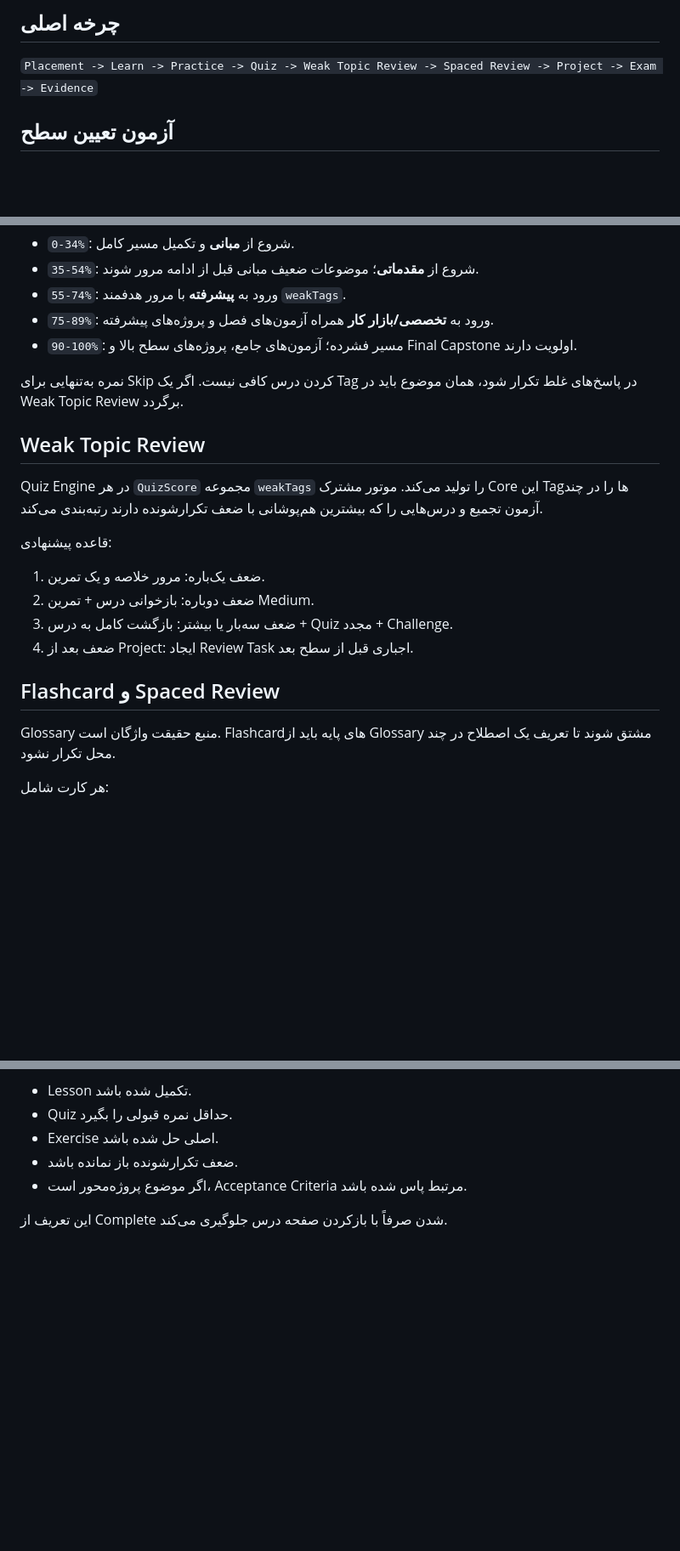
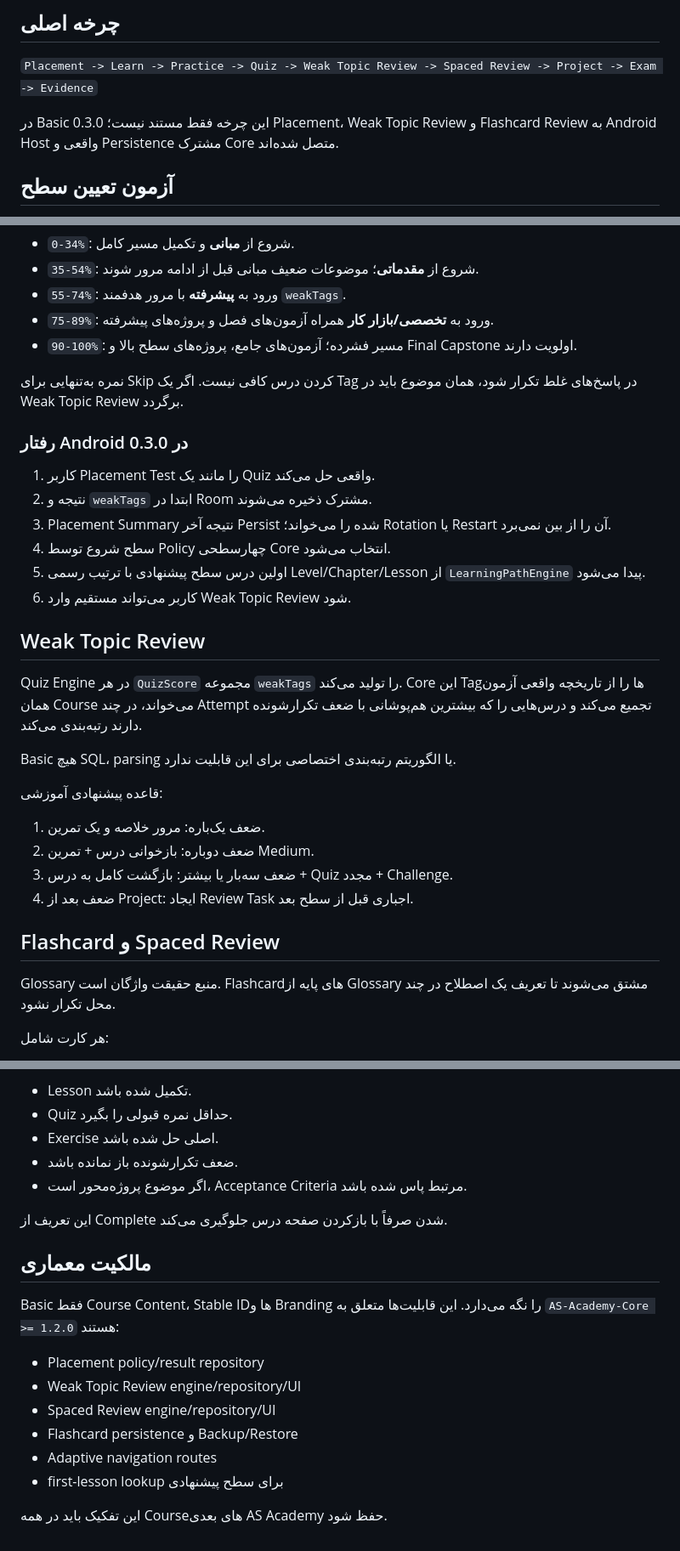
Before and after one commit to waxew/AS-Academy-Basic, a Markdown page: docs/LEARNING_QUALITY.md, 3 parts joined by grey strips. Shown at 85% size. Drawn GitHub-style; blank space fills up the shorter version.

Commit message:
Document Basic 0.3.0 adaptive learning implementation

```diff
--- a/docs/LEARNING_QUALITY.md
+++ b/docs/LEARNING_QUALITY.md
@@ -5,6 +5,8 @@
 ## چرخه اصلی
 
 `Placement -> Learn -> Practice -> Quiz -> Weak Topic Review -> Spaced Review -> Project -> Exam -> Evidence`
+
+در Basic 0.3.0 این چرخه فقط مستند نیست؛ Placement، Weak Topic Review و Flashcard Review به Android Host واقعی و Persistence مشترک Core متصل شده‌اند.
 
 ## آزمون تعیین سطح
 
@@ -20,11 +22,22 @@
 
 نمره به‌تنهایی برای Skip کردن درس کافی نیست. اگر یک Tag در پاسخ‌های غلط تکرار شود، همان موضوع باید در Weak Topic Review برگردد.
 
+### رفتار Android در 0.3.0
+
+1. کاربر Placement Test را مانند یک Quiz واقعی حل می‌کند.
+2. نتیجه و `weakTags` ابتدا در Room مشترک ذخیره می‌شوند.
+3. Placement Summary نتیجه آخر Persist شده را می‌خواند؛ Rotation یا Restart آن را از بین نمی‌برد.
+4. سطح شروع توسط Policy چهارسطحی Core انتخاب می‌شود.
+5. اولین درس سطح پیشنهادی با ترتیب رسمی Level/Chapter/Lesson از `LearningPathEngine` پیدا می‌شود.
+6. کاربر می‌تواند مستقیم وارد Weak Topic Review شود.
+
 ## Weak Topic Review
 
-Quiz Engine در هر `QuizScore` مجموعه `weakTags` را تولید می‌کند. موتور مشترک Core این Tagها را در چند آزمون تجمیع و درس‌هایی را که بیشترین هم‌پوشانی با ضعف تکرارشونده دارند رتبه‌بندی می‌کند.
+Quiz Engine در هر `QuizScore` مجموعه `weakTags` را تولید می‌کند. Core این Tagها را از تاریخچه واقعی آزمون همان Course می‌خواند، در چند Attempt تجمیع می‌کند و درس‌هایی را که بیشترین هم‌پوشانی با ضعف تکرارشونده دارند رتبه‌بندی می‌کند.
 
-قاعده پیشنهادی:
+Basic هیچ SQL، parsing یا الگوریتم رتبه‌بندی اختصاصی برای این قابلیت ندارد.
+
+قاعده پیشنهادی آموزشی:
 
 1. ضعف یک‌باره: مرور خلاصه و یک تمرین.
 2. ضعف دوباره: بازخوانی درس + تمرین Medium.
@@ -33,7 +46,7 @@ Quiz Engine در هر `QuizScore` مجموعه `weakTags` را تولید می
 
 ## Flashcard و Spaced Review
 
-Glossary منبع حقیقت واژگان است. Flashcardهای پایه باید از Glossary مشتق شوند تا تعریف یک اصطلاح در چند محل تکرار نشود.
+Glossary منبع حقیقت واژگان است. Flashcardهای پایه از Glossary مشتق می‌شوند تا تعریف یک اصطلاح در چند محل تکرار نشود.
 
 هر کارت شامل:
 
@@ -86,3 +110,16 @@ Glossary منبع حقیقت واژگان است. Flashcardهای پایه با
 - اگر موضوع پروژه‌محور است، Acceptance Criteria مرتبط پاس شده باشد.
 
 این تعریف از Complete شدن صرفاً با بازکردن صفحه درس جلوگیری می‌کند.
+
+## مالکیت معماری
+
+Basic فقط Course Content، Stable IDها و Branding را نگه می‌دارد. این قابلیت‌ها متعلق به `AS-Academy-Core >= 1.2.0` هستند:
+
+- Placement policy/result repository
+- Weak Topic Review engine/repository/UI
+- Spaced Review engine/repository/UI
+- Flashcard persistence و Backup/Restore
+- Adaptive navigation routes
+- first-lesson lookup برای سطح پیشنهادی
+
+این تفکیک باید در همه Courseهای بعدی AS Academy حفظ شود.
```
Also changed, not shown: other parts of docs/LEARNING_QUALITY.md (+11 -0 lines).
